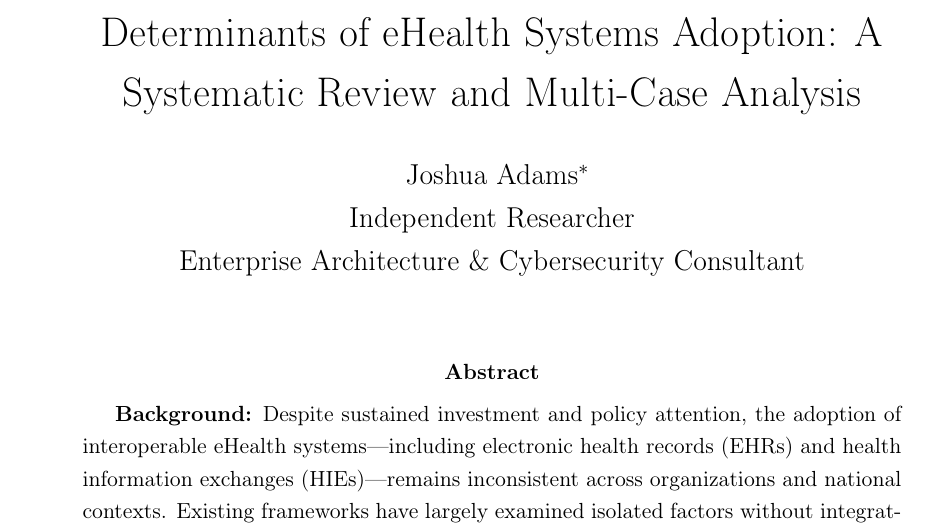
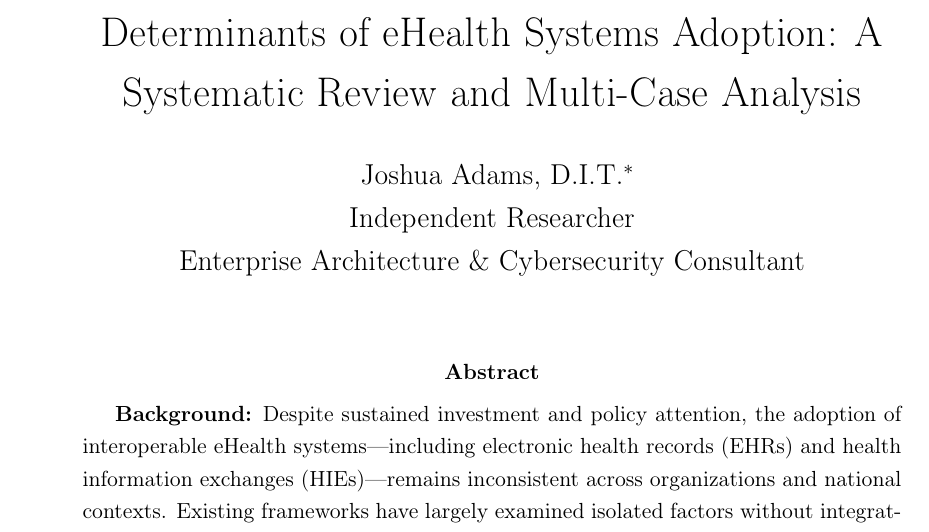
Before and after one commit to dradams-lab/ehealth-adoption-systematic-review, a LaTeX paper (manuscript/main.tex): part of page 1 of 26, cut so that both start at the same text. Compiled offline with pdfLaTeX.

Commit message:
Add D.I.T. credential to author byline
Co-Authored-By: Claude Opus 4.7 (1M context) <noreply@anthropic.com>

```diff
--- a/manuscript/main.tex
+++ b/manuscript/main.tex
@@ -67,7 +67,7 @@
 
 % ---- Metadata ----
 \title{Determinants of eHealth Systems Adoption: A Systematic Review and Multi-Case Analysis}
-\author{Joshua Adams\thanks{Corresponding author: \href{mailto:josh@resilientconsultingsolutions.com}{josh@resilientconsultingsolutions.com}} \\
+\author{Joshua Adams, D.I.T.\thanks{Corresponding author: \href{mailto:josh@resilientconsultingsolutions.com}{josh@resilientconsultingsolutions.com}} \\
   Independent Researcher \\
   Enterprise Architecture \& Cybersecurity Consultant}
 \date{}
```
